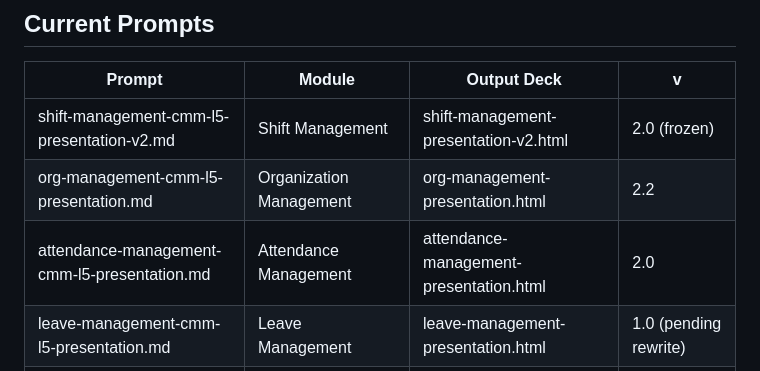
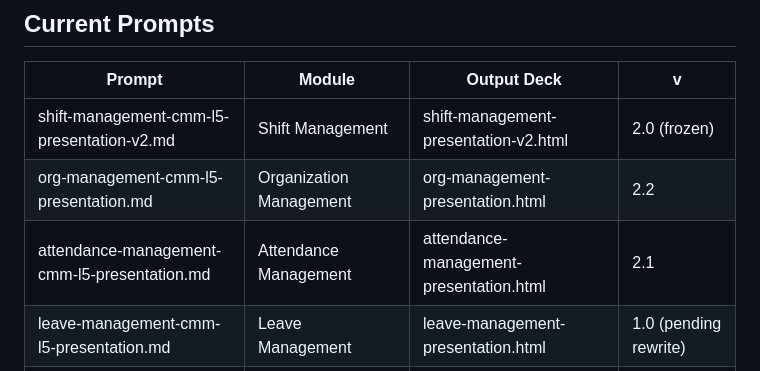
Before and after one commit to venkat-narasimha/haritha-hospitals, a Markdown page: prompts/README.md, the part around the change. GitHub-like rendering.

Commit message:
docs(prompts): bump attendance row to v2.1 in README
Follow-up to 7bd93b4 — README version-bump for attendance v2.1.

Refs: 7bd93b4 (attendance v2.1)

```diff
--- a/prompts/README.md
+++ b/prompts/README.md
@@ -10,7 +10,7 @@
 |---|---|---|---|
 | shift-management-cmm-l5-presentation-v2.md | Shift Management | shift-management-presentation-v2.html | 2.0 (frozen) |
 | org-management-cmm-l5-presentation.md | Organization Management | org-management-presentation.html | 2.2 |
-| attendance-management-cmm-l5-presentation.md | Attendance Management | attendance-management-presentation.html | 2.0 |
+| attendance-management-cmm-l5-presentation.md | Attendance Management | attendance-management-presentation.html | 2.1 |
 | leave-management-cmm-l5-presentation.md | Leave Management | leave-management-presentation.html | 1.0 (pending rewrite) |
 | lifecycle-management-cmm-l5-presentation.md | Employee Lifecycle | lifecycle-management-presentation.html | 1.0 (pending rewrite) |
 | frappe-hr-overview-cmm-l5-presentation.md | Frappe HR Overview (synthesis) | frappe-hr-overview-presentation.html | 1.0 (pending rewrite) |
```
